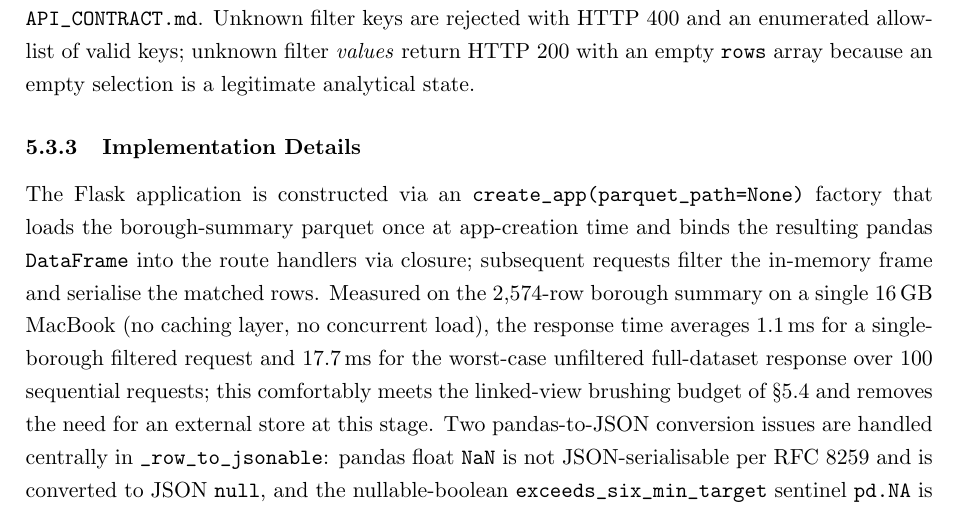
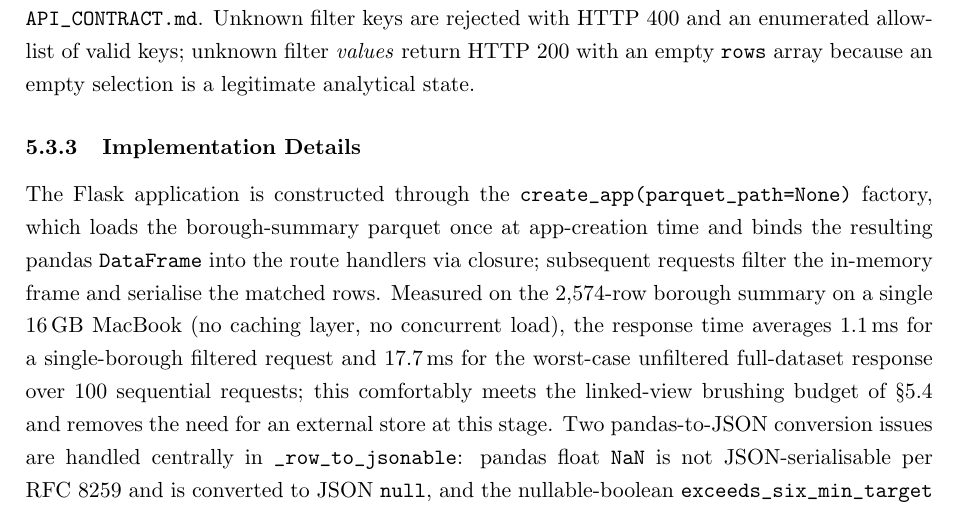
Before and after one commit to Shui-Zhou/final-project-upload, a LaTeX thesis (report/Final Report Latex Template (Data Science)/Thesis.tex, which reads report/Final Report Latex Template (Data Science)/contents/implementation.tex): part of page 38 of 74, cut so that both start at the same text. Compiled offline with pdfLaTeX.

Commit message:
Polish final report details (#3)

```diff
--- a/report/Final Report Latex Template (Data Science)/contents/implementation.tex
+++ b/report/Final Report Latex Template (Data Science)/contents/implementation.tex
@@ -142,7 +142,7 @@ The backend exposes a JSON HTTP API to the D3 front end (\S5.4) over the borough
 \texttt{GET} \path{/api/borough_summary} accepts the three group-key filters \path{borough_canonical}, \path{year_month}, and \path{IncidentGroup}. Repeated values are treated as within-column unions and combinations across parameters are intersected. The response contains \path{rows}, \path{row_count}, and \path{filters_applied}; row keys mirror the borough-summary parquet schema documented in \path{docs/API_CONTRACT.md}. Unknown filter keys are rejected with HTTP 400 and an enumerated allow-list of valid keys; unknown filter \emph{values} return HTTP 200 with an empty \path{rows} array because an empty selection is a legitimate analytical state.
 
 \subsubsection{Implementation Details}
-The Flask application is constructed via an \path{create_app(parquet_path=None)} factory that loads the borough-summary parquet once at app-creation time and binds the resulting pandas \path{DataFrame} into the route handlers via closure; subsequent requests filter the in-memory frame and serialise the matched rows. Measured on the 2{,}574-row borough summary on a single 16\,GB MacBook (no caching layer, no concurrent load), the response time averages 1.1\,ms for a single-borough filtered request and 17.7\,ms for the worst-case unfiltered full-dataset response over 100 sequential requests; this comfortably meets the linked-view brushing budget of \S5.4 and removes the need for an external store at this stage. Two pandas-to-JSON conversion issues are handled centrally in \path{_row_to_jsonable}: pandas float \path{NaN} is not JSON-serialisable per RFC 8259 and is converted to JSON \path{null}, and the nullable-boolean \path{exceeds_six_min_target} sentinel \path{pd.NA} is similarly converted, so the front end can rely on JSON \path{null} as the single missing-value token.
+The Flask application is constructed through the \path{create_app(parquet_path=None)} factory, which loads the borough-summary parquet once at app-creation time and binds the resulting pandas \path{DataFrame} into the route handlers via closure; subsequent requests filter the in-memory frame and serialise the matched rows. Measured on the 2{,}574-row borough summary on a single 16\,GB MacBook (no caching layer, no concurrent load), the response time averages 1.1\,ms for a single-borough filtered request and 17.7\,ms for the worst-case unfiltered full-dataset response over 100 sequential requests; this comfortably meets the linked-view brushing budget of \S5.4 and removes the need for an external store at this stage. Two pandas-to-JSON conversion issues are handled centrally in \path{_row_to_jsonable}: pandas float \path{NaN} is not JSON-serialisable per RFC 8259 and is converted to JSON \path{null}, and the nullable-boolean \path{exceeds_six_min_target} sentinel \path{pd.NA} is similarly converted, so the front end can rely on JSON \path{null} as the single missing-value token.
 
 \subsubsection{API Verification Harness}
 \path{tests/test_api.py} adds fourteen endpoint-level tests on top of the data-pipeline tests of \S5.2, covering the liveness route, the unfiltered and filtered summary contracts, exact response-schema matching against the parquet column set, filter round-trips, intersections, and repeated-key unions, the deliberate empty-result-versus-HTTP-400 distinction, JSON \path{NaN} safety, and the reachability of the dashboard assets and boundary route. All fourteen pass under the validation command \texttt{python -m pytest tests/ -q}.
```
Also changed, not shown: PROJECT_BRIEF.md (+1 -1 lines), 2 other files.
